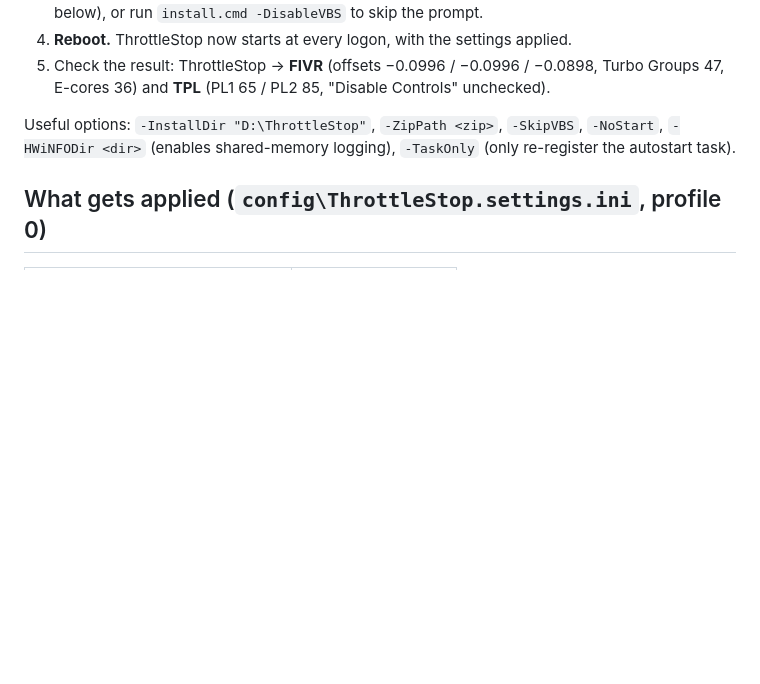
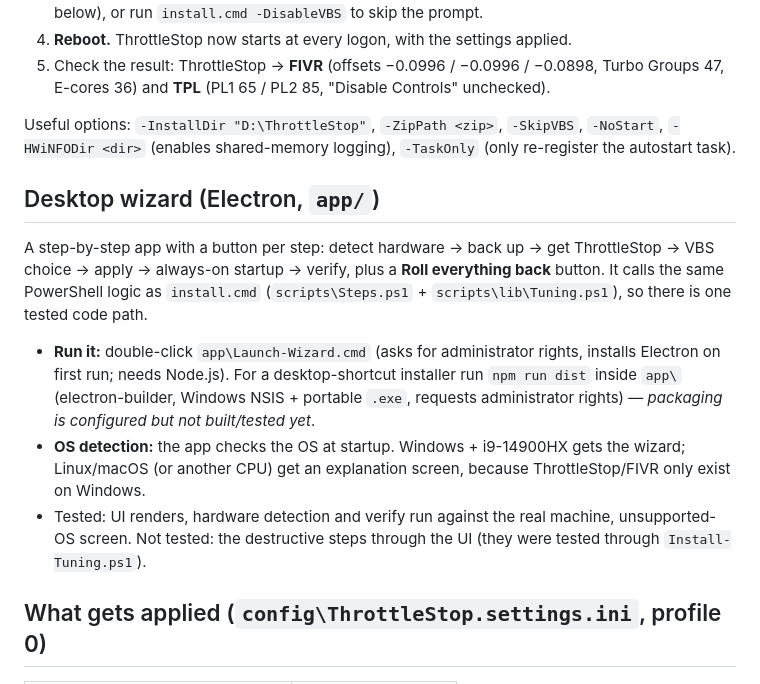
Before and after one commit to carloskafka/kafkaboost, a Markdown page: README.md, the part around the change. Drawn GitHub-style; blank space fills up the shorter version.

Commit message:
docs: document the desktop wizard
How to run it, what it covers and what is not yet tested (packaging, destructive steps through the UI).

Co-Authored-By: Claude Sonnet 5.5 <noreply@anthropic.com>

```diff
--- a/README.md
+++ b/README.md
@@ -23,6 +23,19 @@ makes the whole setup reproducible after a Windows reinstall.
 Useful options: `-InstallDir "D:\ThrottleStop"`, `-ZipPath <zip>`, `-SkipVBS`, `-NoStart`,
 `-HWiNFODir <dir>` (enables shared-memory logging), `-TaskOnly` (only re-register the autostart task).
 
+## Desktop wizard (Electron, `app/`)
+
+A step-by-step app with a button per step: detect hardware → back up → get ThrottleStop → VBS choice → apply →
+always-on startup → verify, plus a **Roll everything back** button. It calls the same PowerShell logic as
+`install.cmd` (`scripts\Steps.ps1` + `scripts\lib\Tuning.ps1`), so there is one tested code path.
+
+- **Run it:** double-click `app\Launch-Wizard.cmd` (asks for administrator rights, installs Electron on first run;
+  needs Node.js). For a desktop-shortcut installer run `npm run dist` inside `app\` (electron-builder, Windows
+  NSIS + portable `.exe`, requests administrator rights) — *packaging is configured but not built/tested yet*.
+- **OS detection:** the app checks the OS at startup. Windows + i9-14900HX gets the wizard; Linux/macOS (or another
+  CPU) get an explanation screen, because ThrottleStop/FIVR only exist on Windows.
+- Tested: UI renders, hardware detection and verify run against the real machine, unsupported-OS screen.
+  Not tested: the destructive steps through the UI (they were tested through `Install-Tuning.ps1`).
 ## What gets applied (`config\ThrottleStop.settings.ini`, profile 0)
 
 | Setting | Value |
```
